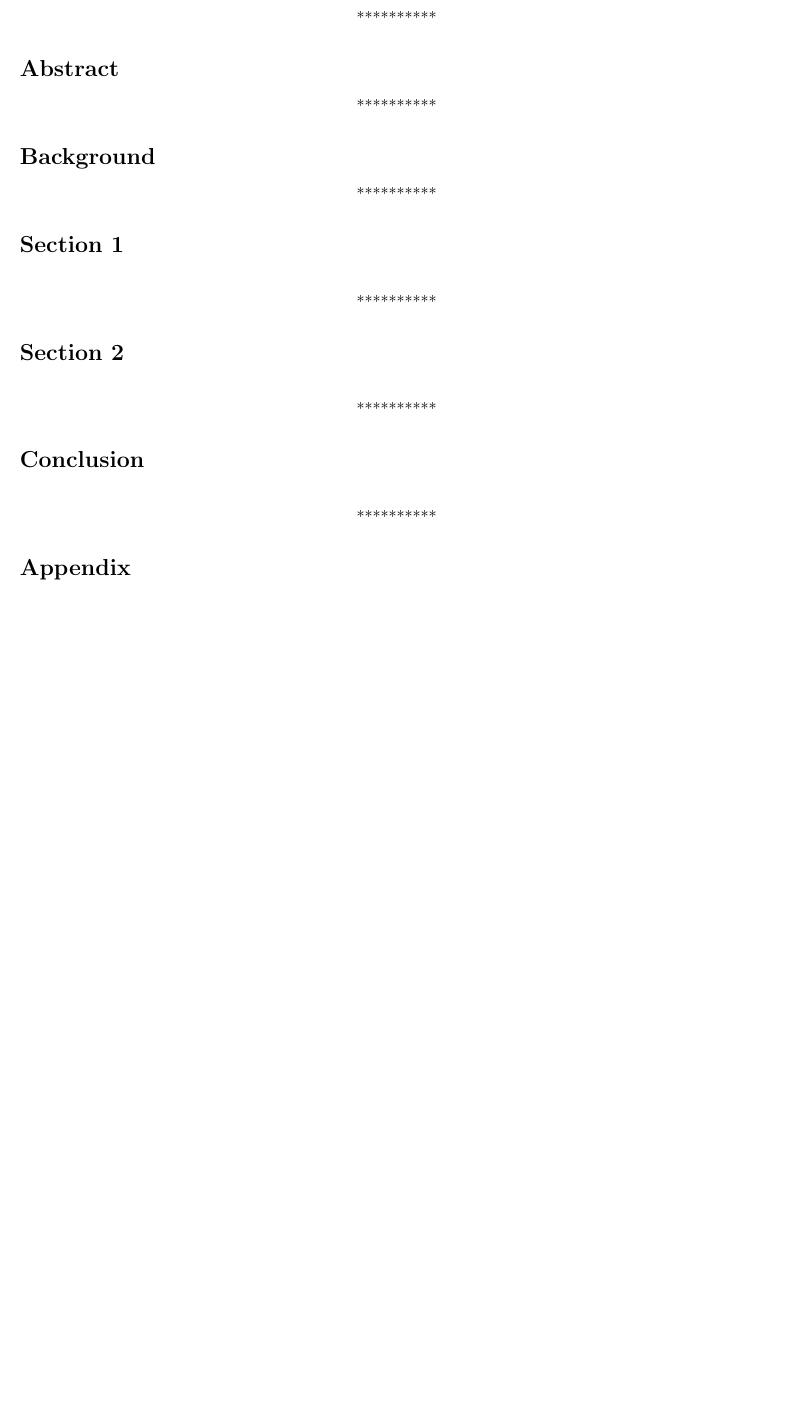
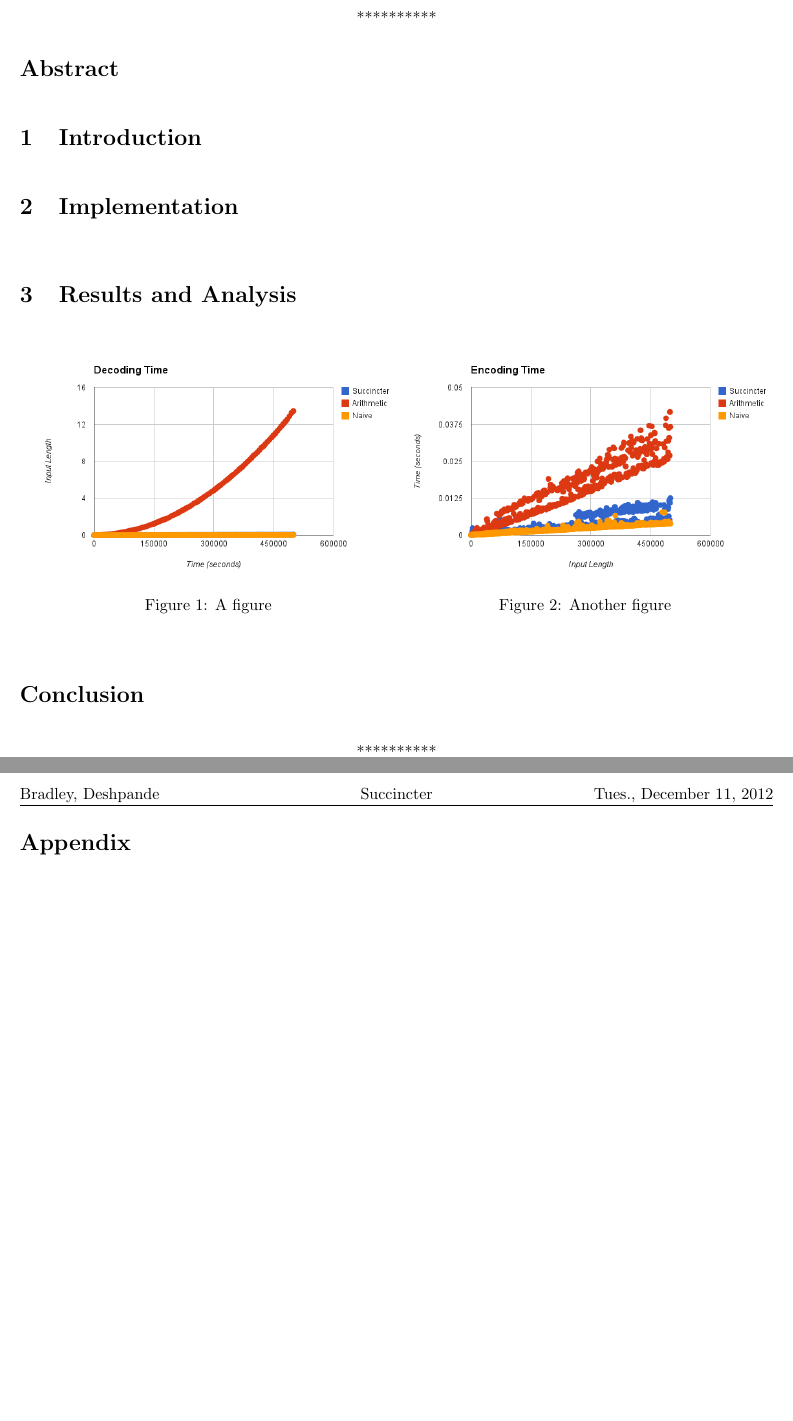
Before and after one commit to saagar/succincter, a LaTeX document (tex/succinctur.tex): part of the page before the commit and two parts of pages 1 and 2 of 2 after it, the two joined at a grey line, cut so that both start at the same text, the shorter picture padded with empty space. Compiled offline with pdfLaTeX.

Commit message:
added images and reformating of tex

```diff
--- a/tex/succinctur.tex
+++ b/tex/succinctur.tex
@@ -33,8 +33,8 @@
 
 
 % Document Specific Information
-\newcommand{\Title}{Succinctur}
-\newcommand{\Date}{Wednesday,\ December\ 11,\ 2012}
+\newcommand{\Title}{Succincter}
+\newcommand{\Date}{Tues.,\ December\ 11,\ 2012}
 \newcommand{\Class}{Computer Science 222}
 \newcommand{\ClassTime}{}
 \newcommand{\ClassInstructor}{Professor Mitzenmacher}
@@ -74,22 +74,34 @@
 \noindent \section*{Abstract}
 
 
-\centerline{**********}
+\noindent \section{Introduction}
 
-\noindent \section*{Background}
 
-\centerline{**********}
-
-\noindent \section*{Section 1}
+\noindent \section{Implementation}
 
 
 \bigskip
-\centerline{**********}
 
-\noindent \section*{Section 2}
+\noindent \section{Results and Analysis}
+
+\begin{figure}[htb]
+\centering
+\begin{minipage}{.5\textwidth}
+  \centering
+  \includegraphics[scale=0.4]{images/decoding_time}
+  \captionof{figure}{A figure}
+  \label{fig:test1}
+\end{minipage}%
+\begin{minipage}{.5\textwidth}
+  \centering
+  \includegraphics[scale=0.4]{images/encoding_time}
+  \captionof{figure}{Another figure}
+  \label{fig:test2}
+\end{minipage}
+\end{figure}
+
 
 \bigskip
-\centerline{**********}
 
 \noindent \section*{Conclusion}
 
```
Also changed, not shown: tex/images/decoding_time.png (added), tex/images/encoding_size.png (added), tex/images/encoding_time.png (added), tex/images/individual_decode_100000.png (added), tex/images/individual_decode_20000.png (added), tex/images/individual_decodetime.png (added), tex/images/lvl_decodetime.png (added), tex/images/lvl_encodingsize.png (added), tex/images/lvl_encodingtime.png (added), tex/succinctur.pdf, tex/succinctur.tex (8 more changed lines).
